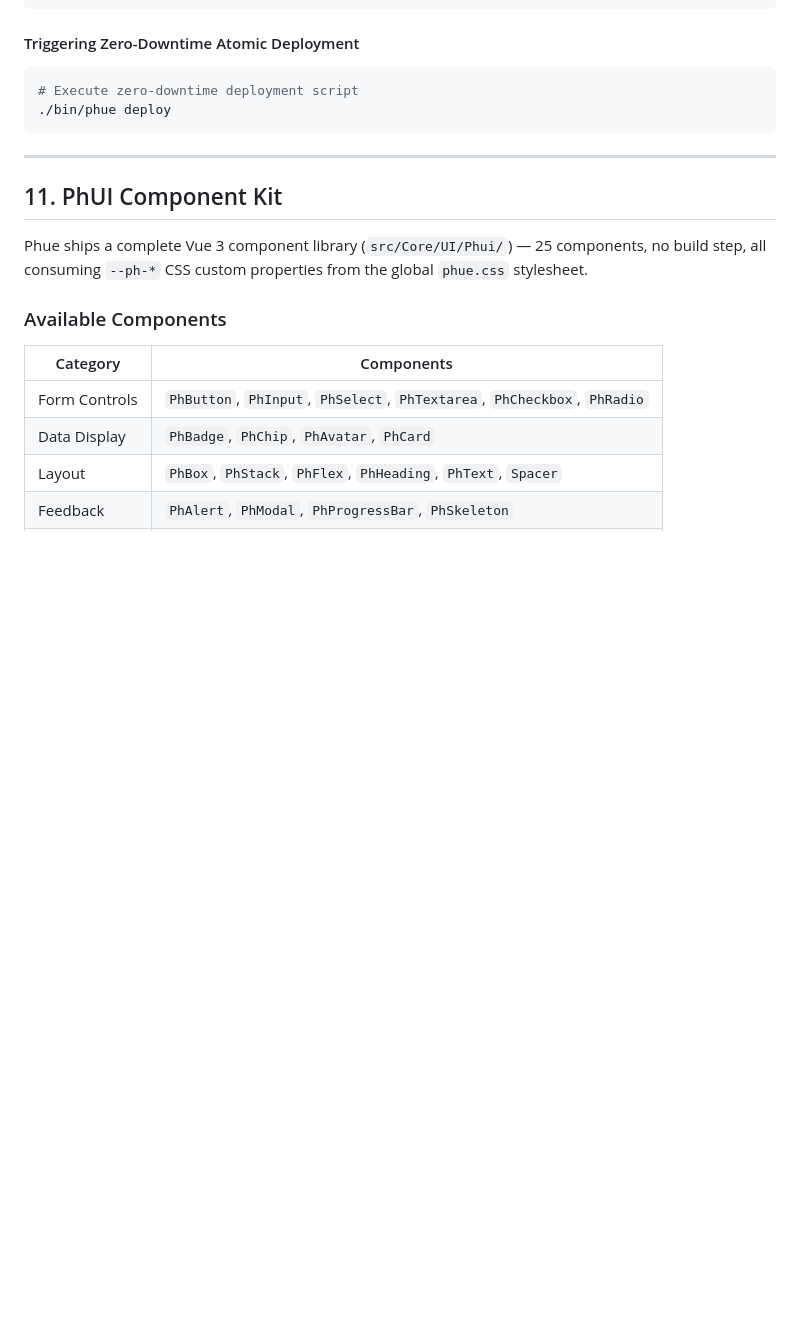
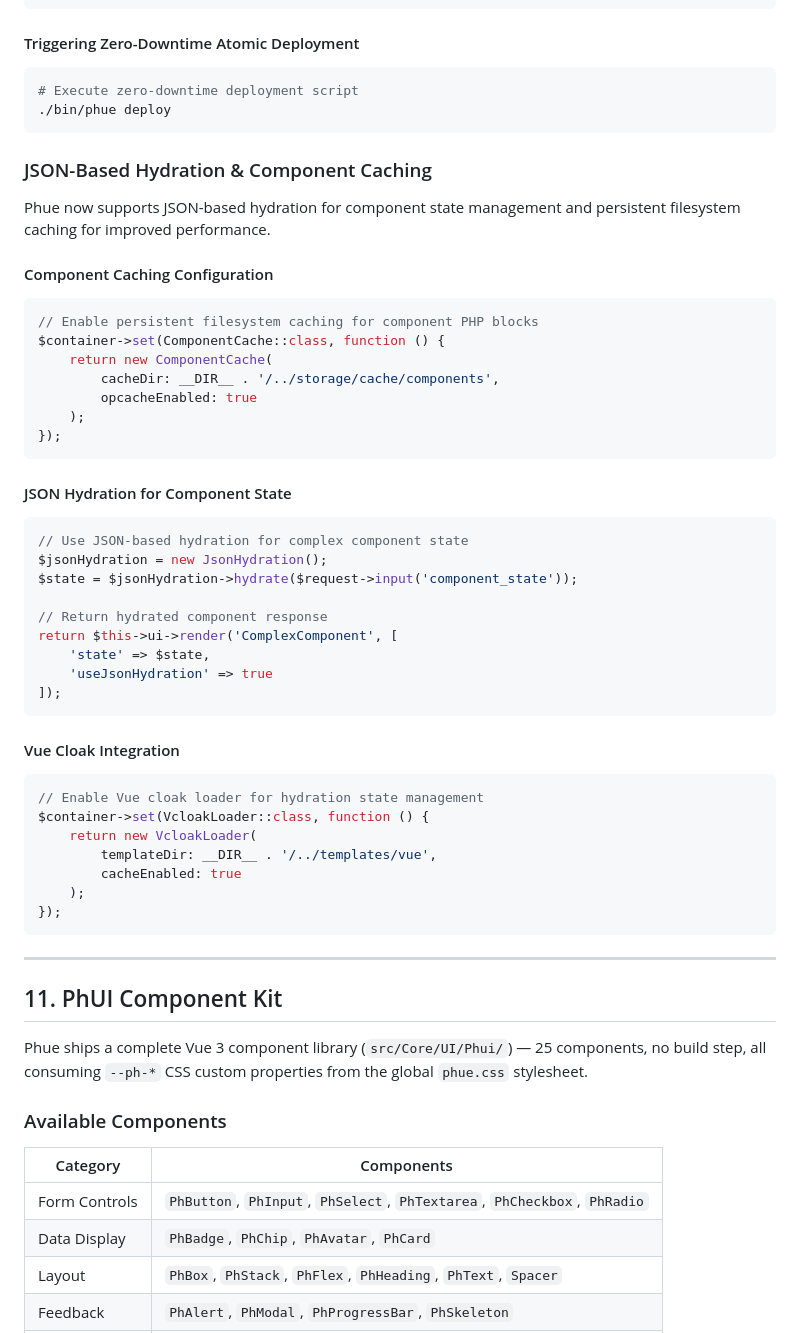
Before and after one commit to MakariosVar/phue, a Markdown page: docs/Usage.md, the part around one of its changes. GitHub-like rendering; blank space fills up the shorter version.

````diff
--- a/docs/Usage.md
+++ b/docs/Usage.md
@@ -1033,6 +1046,48 @@ $hardenedResponse = $middleware->handle($response);
 ./bin/phue deploy
 ```
 
+### JSON-Based Hydration & Component Caching
+
+Phue now supports JSON-based hydration for component state management and persistent filesystem caching for improved performance.
+
+#### Component Caching Configuration
+
+```php
+// Enable persistent filesystem caching for component PHP blocks
+$container->set(ComponentCache::class, function () {
+    return new ComponentCache(
+        cacheDir: __DIR__ . '/../storage/cache/components',
+        opcacheEnabled: true
+    );
+});
+```
+
+#### JSON Hydration for Component State
+
+```php
+// Use JSON-based hydration for complex component state
+$jsonHydration = new JsonHydration();
+$state = $jsonHydration->hydrate($request->input('component_state'));
+
+// Return hydrated component response
+return $this->ui->render('ComplexComponent', [
+    'state' => $state,
+    'useJsonHydration' => true
+]);
+```
+
+#### Vue Cloak Integration
+
+```php
+// Enable Vue cloak loader for hydration state management
+$container->set(VcloakLoader::class, function () {
+    return new VcloakLoader(
+        templateDir: __DIR__ . '/../templates/vue',
+        cacheEnabled: true
+    );
+});
+```
+
 ---
 
 ## 11. PhUI Component Kit
````
Also changed, not shown: other parts of docs/Usage.md (+13 -0 lines), docs/Core.md (+7 -0 lines).
